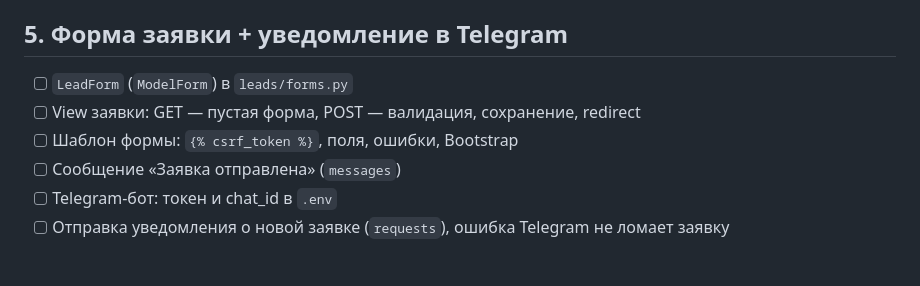
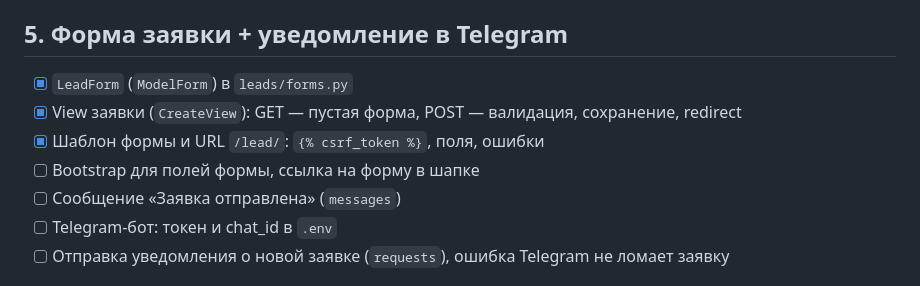
Before and after one commit to GlebTrifonov/ssk-site, a Markdown page: docs/plan.md, the part around the change. Drawn GitHub-style.

Commit message:
docs: mark lead form steps as done

```diff
--- a/docs/plan.md
+++ b/docs/plan.md
@@ -39,9 +39,10 @@
 
 ## 5. Форма заявки + уведомление в Telegram
 
-- [ ] `LeadForm` (`ModelForm`) в `leads/forms.py`
-- [ ] View заявки: GET — пустая форма, POST — валидация, сохранение, redirect
-- [ ] Шаблон формы: `{% csrf_token %}`, поля, ошибки, Bootstrap
+- [x] `LeadForm` (`ModelForm`) в `leads/forms.py`
+- [x] View заявки (`CreateView`): GET — пустая форма, POST — валидация, сохранение, redirect
+- [x] Шаблон формы и URL `/lead/`: `{% csrf_token %}`, поля, ошибки
+- [ ] Bootstrap для полей формы, ссылка на форму в шапке
 - [ ] Сообщение «Заявка отправлена» (`messages`)
 - [ ] Telegram-бот: токен и chat_id в `.env`
 - [ ] Отправка уведомления о новой заявке (`requests`), ошибка Telegram не ломает заявку
```
